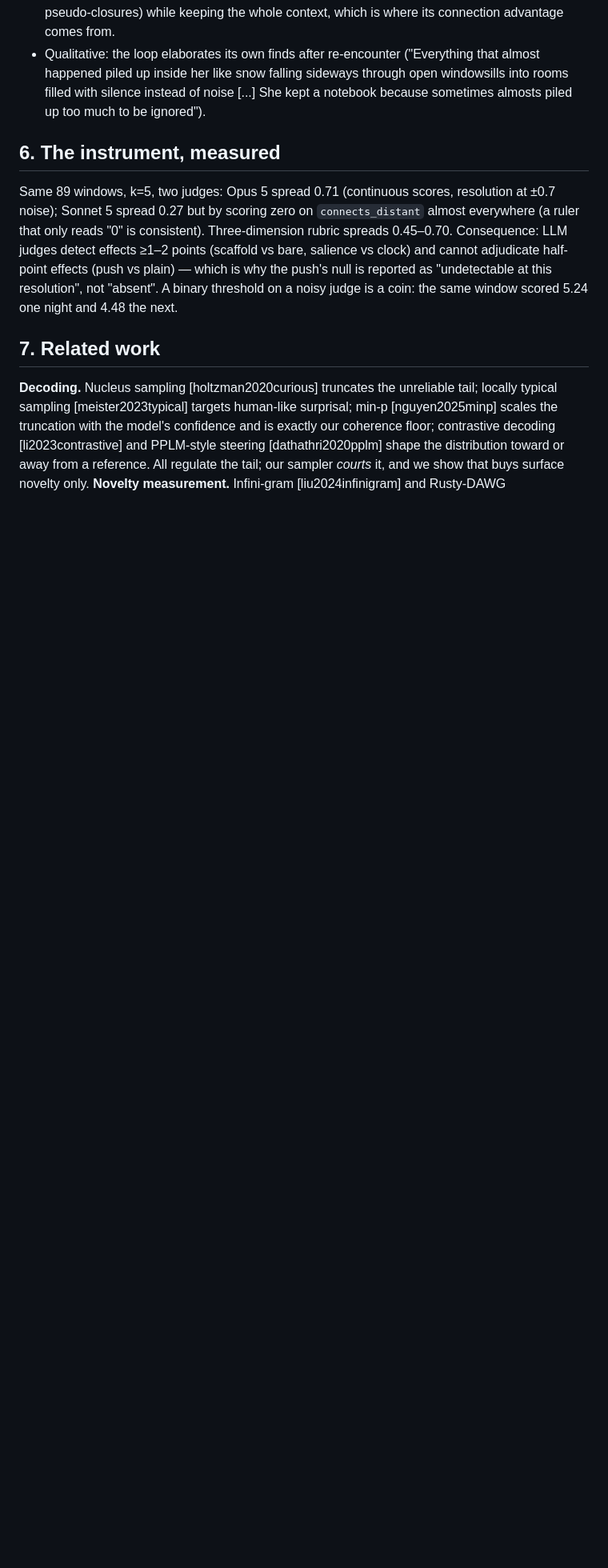
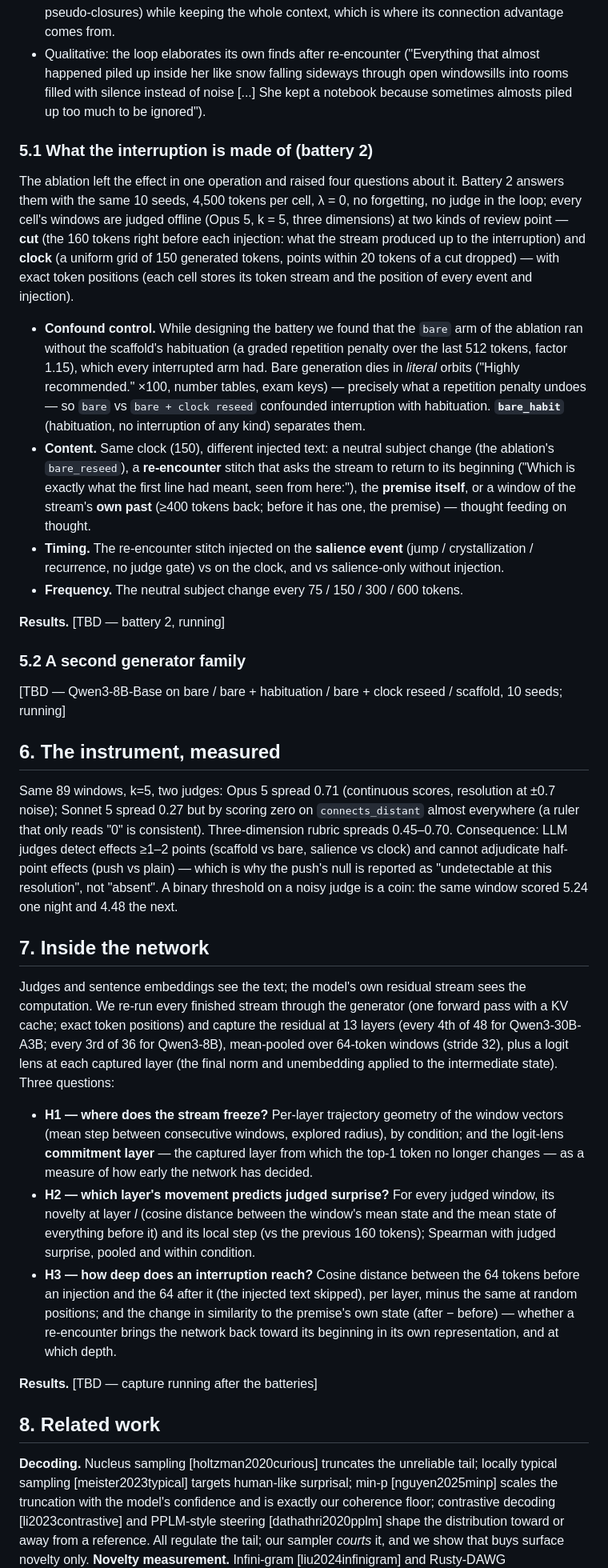
Before and after one commit to RobertoOno/interrupting-the-loop, a Markdown page: docs/PAPER_DREAM.md, the part around one of its changes. Shown at 80% size. GitHub-like rendering; blank space fills up the shorter version.

Commit message:
PAPER_DREAM: battery 2 design (§5.1), second family (§5.2), inside the network (§7) — methods; results TBD

```diff
--- a/docs/PAPER_DREAM.md
+++ b/docs/PAPER_DREAM.md
@@ -165,6 +165,46 @@ back within ~20 tokens; forgetting is what lets a seed take.
   instead of noise [...] She kept a notebook because sometimes almosts
   piled up too much to be ignored").
 
+### 5.1 What the interruption is made of (battery 2)
+
+The ablation left the effect in one operation and raised four questions
+about it. Battery 2 answers them with the same 10 seeds, 4,500 tokens per
+cell, λ = 0, no forgetting, no judge in the loop; every cell's windows are
+judged offline (Opus 5, k = 5, three dimensions) at two kinds of review
+point — **cut** (the 160 tokens right before each injection: what the
+stream produced up to the interruption) and **clock** (a uniform grid of
+150 generated tokens, points within 20 tokens of a cut dropped) — with
+exact token positions (each cell stores its token stream and the position
+of every event and injection).
+
+- **Confound control.** While designing the battery we found that the
+  `bare` arm of the ablation ran without the scaffold's habituation
+  (a graded repetition penalty over the last 512 tokens, factor 1.15),
+  which every interrupted arm had. Bare generation dies in *literal*
+  orbits ("Highly recommended." ×100, number tables, exam keys) —
+  precisely what a repetition penalty undoes — so `bare` vs `bare + clock
+  reseed` confounded interruption with habituation. **`bare_habit`**
+  (habituation, no interruption of any kind) separates them.
+- **Content.** Same clock (150), different injected text: a neutral
+  subject change (the ablation's `bare_reseed`), a **re-encounter**
+  stitch that asks the stream to return to its beginning ("Which is
+  exactly what the first line had meant, seen from here:"), the
+  **premise itself**, or a window of the stream's **own past** (≥400
+  tokens back; before it has one, the premise) — thought feeding on
+  thought.
+- **Timing.** The re-encounter stitch injected on the **salience event**
+  (jump / crystallization / recurrence, no judge gate) vs on the clock,
+  and vs salience-only without injection.
+- **Frequency.** The neutral subject change every 75 / 150 / 300 / 600
+  tokens.
+
+**Results.** [TBD — battery 2, running]
+
+### 5.2 A second generator family
+
+[TBD — Qwen3-8B-Base on bare / bare + habituation / bare + clock reseed /
+scaffold, 10 seeds; running]
+
 ## 6. The instrument, measured
 
 Same 89 windows, k=5, two judges: Opus 5 spread 0.71 (continuous scores,
@@ -177,7 +217,36 @@ the push's null is reported as "undetectable at this resolution", not
 "absent". A binary threshold on a noisy judge is a coin: the same window
 scored 5.24 one night and 4.48 the next.
 
-## 7. Related work
+## 7. Inside the network
+
+Judges and sentence embeddings see the text; the model's own residual
+stream sees the computation. We re-run every finished stream through the
+generator (one forward pass with a KV cache; exact token positions) and
+capture the residual at 13 layers (every 4th of 48 for Qwen3-30B-A3B;
+every 3rd of 36 for Qwen3-8B), mean-pooled over 64-token windows (stride
+32), plus a logit lens at each captured layer (the final norm and unembedding
+applied to the intermediate state). Three questions:
+
+- **H1 — where does the stream freeze?** Per-layer trajectory geometry of
+  the window vectors (mean step between consecutive windows, explored
+  radius), by condition; and the logit-lens **commitment layer** — the
+  captured layer from which the top-1 token no longer changes — as a
+  measure of how early the network has decided.
+- **H2 — which layer's movement predicts judged surprise?** For every
+  judged window, its novelty at layer *l* (cosine distance between the
+  window's mean state and the mean state of everything before it) and
+  its local step (vs the previous 160 tokens); Spearman with judged
+  surprise, pooled and within condition.
+- **H3 — how deep does an interruption reach?** Cosine distance between
+  the 64 tokens before an injection and the 64 after it (the injected
+  text skipped), per layer, minus the same at random positions; and the
+  change in similarity to the premise's own state (after − before) —
+  whether a re-encounter brings the network back toward its beginning in
+  its own representation, and at which depth.
+
+**Results.** [TBD — capture running after the batteries]
+
+## 8. Related work
 
 **Decoding.** Nucleus sampling [holtzman2020curious] truncates the unreliable
 tail; locally typical sampling [meister2023typical] targets human-like
```
Also changed, not shown: other parts of docs/PAPER_DREAM.md (+2 -2 lines).
